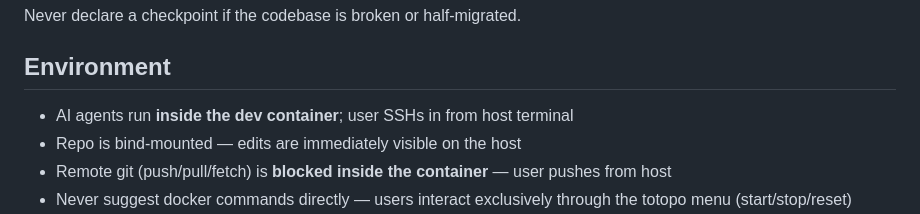
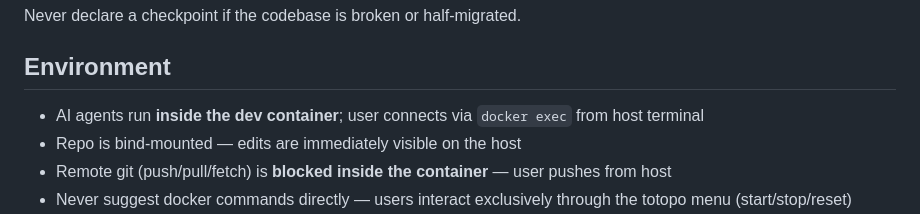
Before and after one commit to asafratzon/totopo, a Markdown page: docs/AGENTS.md, the part around the change. Drawn GitHub-style.

```diff
--- a/docs/AGENTS.md
+++ b/docs/AGENTS.md
@@ -29,7 +29,7 @@ Never declare a checkpoint if the codebase is broken or half-migrated.
 
 ## Environment
 
-- AI agents run **inside the dev container**; user SSHs in from host terminal
+- AI agents run **inside the dev container**; user connects via `docker exec` from host terminal
 - Repo is bind-mounted — edits are immediately visible on the host
 - Remote git (push/pull/fetch) is **blocked inside the container** — user pushes from host
 - Never suggest docker commands directly — users interact exclusively through the totopo menu (start/stop/reset)
```
Also changed, not shown: docs/WORK.md (+0 -6 lines).
